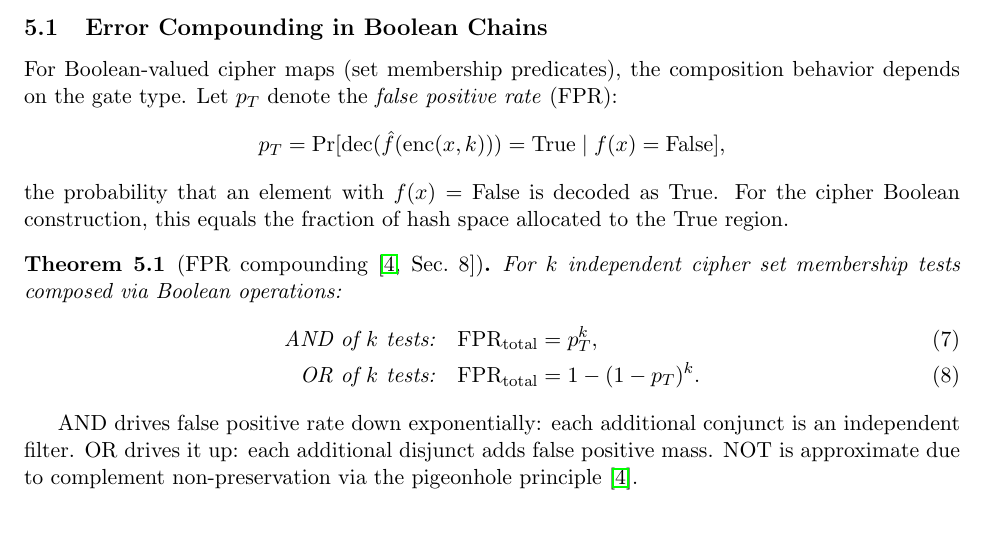
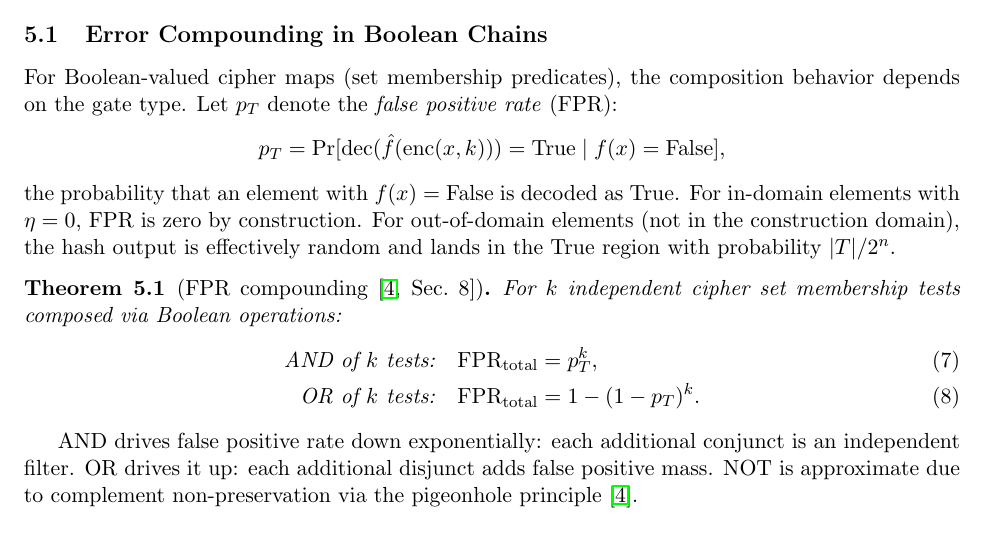
Before and after one commit to queelius/trapdoor-computing, a LaTeX paper (papers/maximizing-confidentiality/main.tex): part of page 8 of 13, cut so that both start at the same text. Compiled offline with pdfLaTeX.

Commit message:
Distinguish in-domain FPR (0 by construction) from out-of-domain (|T|/2^n)

```diff
--- a/papers/maximizing-confidentiality/main.tex
+++ b/papers/maximizing-confidentiality/main.tex
@@ -593,8 +593,10 @@ p_T = \Pr[\dec(\fhat(\enc(x,k))) = \mathrm{True} \mid f(x) = \mathrm{False}],
 \]
 the probability that an element with $f(x) = \mathrm{False}$ is
 decoded as True.
-For the cipher Boolean construction, this equals the fraction of hash
-space allocated to the True region.
+For in-domain elements with $\eta = 0$, FPR is zero by construction.
+For out-of-domain elements (not in the construction domain), the hash
+output is effectively random and lands in the True region with
+probability $|T|/2^n$.
 
 \begin{theorem}[FPR compounding~{\cite[Sec.~8]{towell2026cipher}}]
 \label{thm:fpr-compounding}
```
Also changed, not shown: papers/maximizing-confidentiality/main.pdf.
